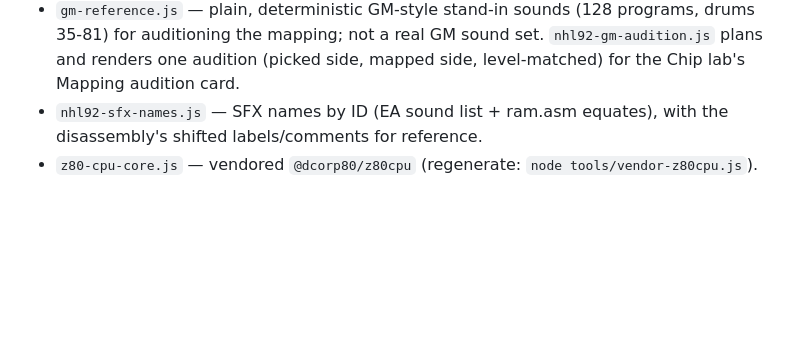
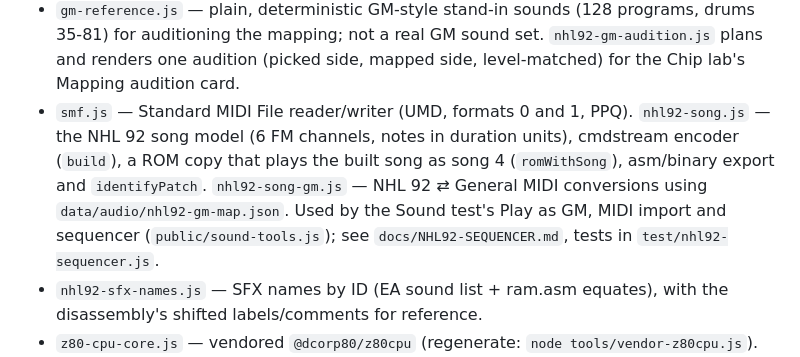
Before and after one commit to abdulahmad/NHL9XStudio, a Markdown page: lib/audio/README.md, the part around the change. Drawn GitHub-style; blank space fills up the shorter version.

Commit message:
Docs: NHL92-SEQUENCER.md and README entries
Co-Authored-By: Claude Sonnet 5.5 <noreply@anthropic.com>
Claude-Session: https://claude.ai/code/session_01FkEmBPRnszsQU7kHNKyWzf

```diff
--- a/lib/audio/README.md
+++ b/lib/audio/README.md
@@ -13,6 +13,7 @@ Genesis (AUD-0 / AUD-1):
 - `nhl92-gm-analysis.js`, `nhl92-patch-analysis.js` + `tools/build-nhl92-patch-analysis.js` — decode the 22 patches, walk song/SFX usage from the parser and measure a probe note per patch through the step 4 render path; output is `data/audio/nhl92-patch-analysis.json` (generated; `--check` compares).
 - `nhl92-gm-map-doc.js` + `tools/build-nhl92-gm-map-doc.js` — regenerate the tables in `docs/NHL92-GM-MAP.md` from the two JSON files (`--check` fails if stale).
 - `gm-reference.js` — plain, deterministic GM-style stand-in sounds (128 programs, drums 35-81) for auditioning the mapping; not a real GM sound set. `nhl92-gm-audition.js` plans and renders one audition (picked side, mapped side, level-matched) for the Chip lab's Mapping audition card.
+- `smf.js` — Standard MIDI File reader/writer (UMD, formats 0 and 1, PPQ). `nhl92-song.js` — the NHL 92 song model (6 FM channels, notes in duration units), cmdstream encoder (`build`), a ROM copy that plays the built song as song 4 (`romWithSong`), asm/binary export and `identifyPatch`. `nhl92-song-gm.js` — NHL 92 ⇄ General MIDI conversions using `data/audio/nhl92-gm-map.json`. Used by the Sound test's Play as GM, MIDI import and sequencer (`public/sound-tools.js`); see `docs/NHL92-SEQUENCER.md`, tests in `test/nhl92-sequencer.js`.
 - `nhl92-sfx-names.js` — SFX names by ID (EA sound list + ram.asm equates), with the disassembly's shifted labels/comments for reference.
 - `z80-cpu-core.js` — vendored `@dcorp80/z80cpu` (regenerate: `node tools/vendor-z80cpu.js`).
 - `ym2612.js` — YM2612 register bus (Z80 / harness).
```
Also changed, not shown: docs/NHL92-SEQUENCER.md (added, +113 -0 lines).
